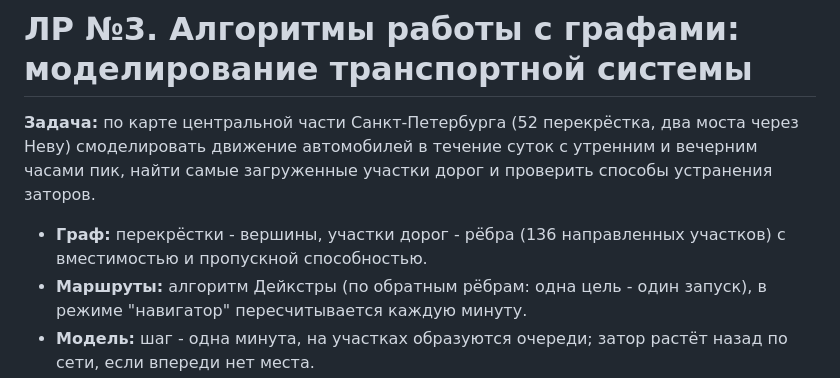
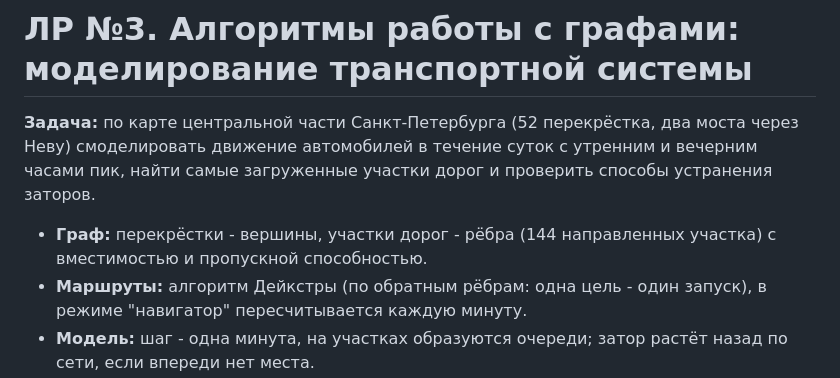
Before and after one commit to EvgeniiVasiliev123/C-and-Unix-Algorythm-s, a Markdown page: lab3-traffic/README.md, the part around the change. Rendered like a GitHub page.

```diff
--- a/lab3-traffic/README.md
+++ b/lab3-traffic/README.md
@@ -4,7 +4,7 @@
 движение автомобилей в течение суток с утренним и вечерним часами пик, найти самые загруженные участки
 дорог и проверить способы устранения заторов.
 
-- **Граф:** перекрёстки - вершины, участки дорог - рёбра (136 направленных участков) с вместимостью и пропускной способностью.
+- **Граф:** перекрёстки - вершины, участки дорог - рёбра (144 направленных участка) с вместимостью и пропускной способностью.
 - **Маршруты:** алгоритм Дейкстры (по обратным рёбрам: одна цель - один запуск), в режиме "навигатор" пересчитывается каждую минуту.
 - **Модель:** шаг - одна минута, на участках образуются очереди; затор растёт назад по сети, если впереди нет места.
 - **Задача 1:** TOP-10 самых загруженных участков: число автомобилей, процент загруженности, длительность загрузки выше 90%, время рассасывания.
```
Also changed, not shown: lab3-traffic/doc/report.md (+36 -36 lines), lab3-traffic/doc/scenarios.png, 11 other files.
